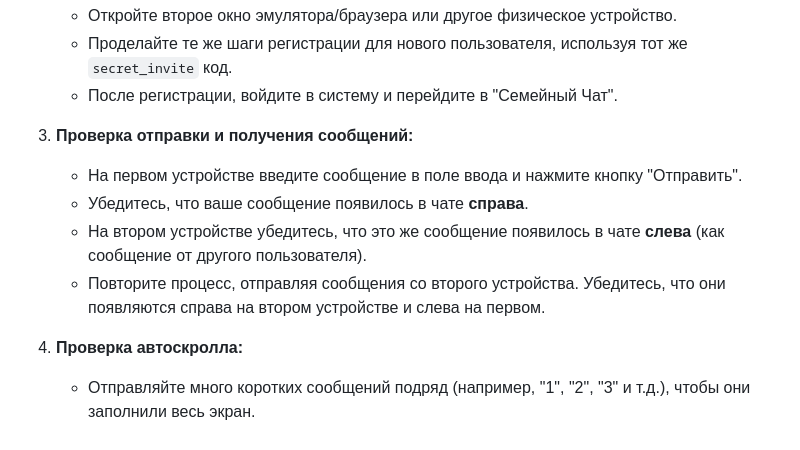
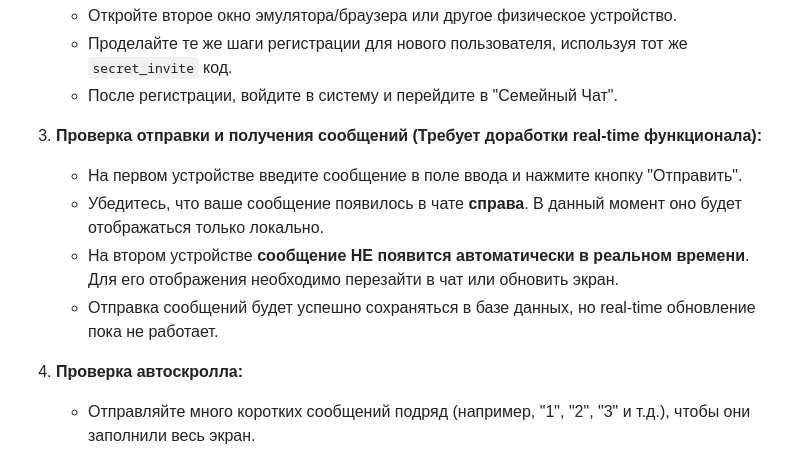
Before and after one commit to bessonniy11/innercircle, a Markdown page: docs/testing_guide.md, the part around the change. GitHub-like rendering.

```diff
--- a/docs/testing_guide.md
+++ b/docs/testing_guide.md
@@ -105,11 +105,11 @@ flutter run
     *   Проделайте те же шаги регистрации для нового пользователя, используя тот же `secret_invite` код.
     *   После регистрации, войдите в систему и перейдите в "Семейный Чат".
 
-3.  **Проверка отправки и получения сообщений:**
+3.  **Проверка отправки и получения сообщений (Требует доработки real-time функционала):**
     *   На первом устройстве введите сообщение в поле ввода и нажмите кнопку "Отправить".
-    *   Убедитесь, что ваше сообщение появилось в чате **справа**.
-    *   На втором устройстве убедитесь, что это же сообщение появилось в чате **слева** (как сообщение от другого пользователя).
-    *   Повторите процесс, отправляя сообщения со второго устройства. Убедитесь, что они появляются справа на втором устройстве и слева на первом.
+    *   Убедитесь, что ваше сообщение появилось в чате **справа**. В данный момент оно будет отображаться только локально.
+    *   На втором устройстве **сообщение НЕ появится автоматически в реальном времени**. Для его отображения необходимо перезайти в чат или обновить экран.
+    *   Отправка сообщений будет успешно сохраняться в базе данных, но real-time обновление пока не работает.
 
 4.  **Проверка автоскролла:**
     *   Отправляйте много коротких сообщений подряд (например, "1", "2", "3" и т.д.), чтобы они заполнили весь экран.
```
Also changed, not shown: README.md (+1 -1 lines), docs/tasks.md (+3 -3 lines).
